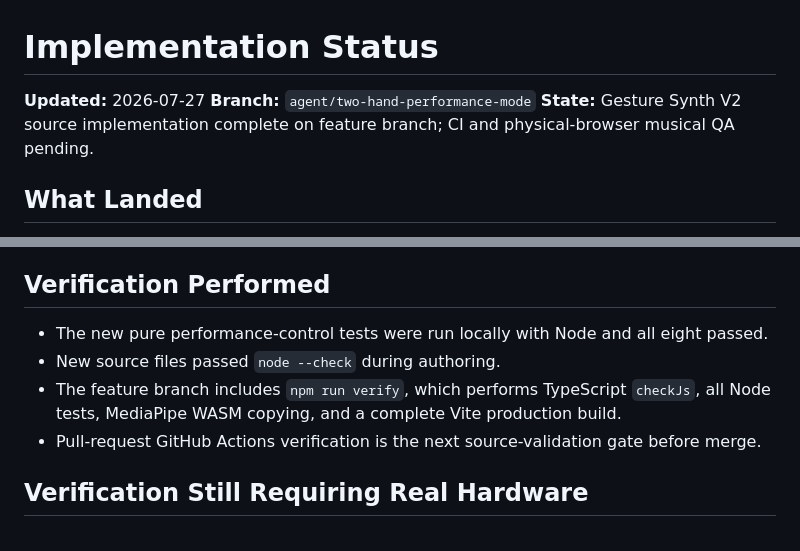
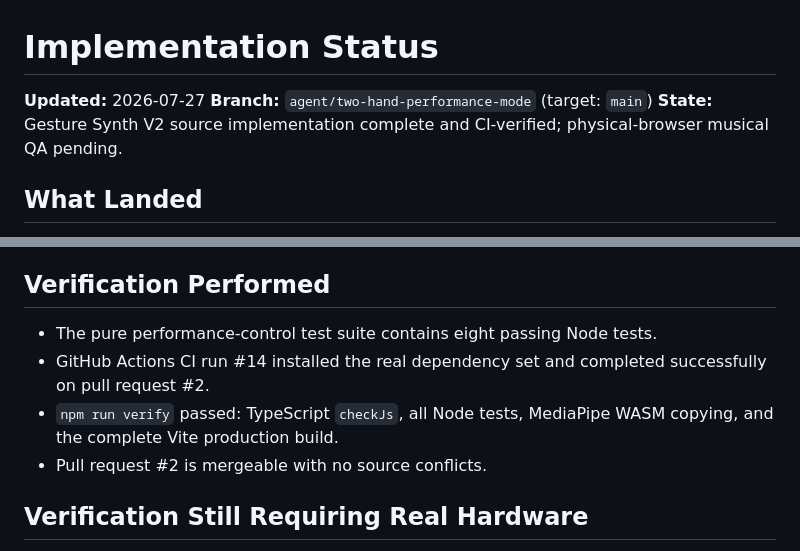
Before and after one commit to peterish8/client-ai, a Markdown page: .planning/IMPLEMENTATION.md, 2 parts joined by grey strips. Drawn GitHub-style.

Commit message:
docs: record successful gesture synth CI

```diff
--- a/.planning/IMPLEMENTATION.md
+++ b/.planning/IMPLEMENTATION.md
@@ -1,8 +1,8 @@
 # Implementation Status
 
 **Updated:** 2026-07-27
-**Branch:** `agent/two-hand-performance-mode`
-**State:** Gesture Synth V2 source implementation complete on feature branch; CI and physical-browser musical QA pending.
+**Branch:** `agent/two-hand-performance-mode` (target: `main`)
+**State:** Gesture Synth V2 source implementation complete and CI-verified; physical-browser musical QA pending.
 
 ## What Landed
 
@@ -39,10 +39,10 @@ The v1 roadmap was executed in dependency order: shared infrastructure first, fo
 
 ## Verification Performed
 
-- The new pure performance-control tests were run locally with Node and all eight passed.
-- New source files passed `node --check` during authoring.
-- The feature branch includes `npm run verify`, which performs TypeScript `checkJs`, all Node tests, MediaPipe WASM copying, and a complete Vite production build.
-- Pull-request GitHub Actions verification is the next source-validation gate before merge.
+- The pure performance-control test suite contains eight passing Node tests.
+- GitHub Actions CI run #14 installed the real dependency set and completed successfully on pull request #2.
+- `npm run verify` passed: TypeScript `checkJs`, all Node tests, MediaPipe WASM copying, and the complete Vite production build.
+- Pull request #2 is mergeable with no source conflicts.
 
 ## Verification Still Requiring Real Hardware
 
```
